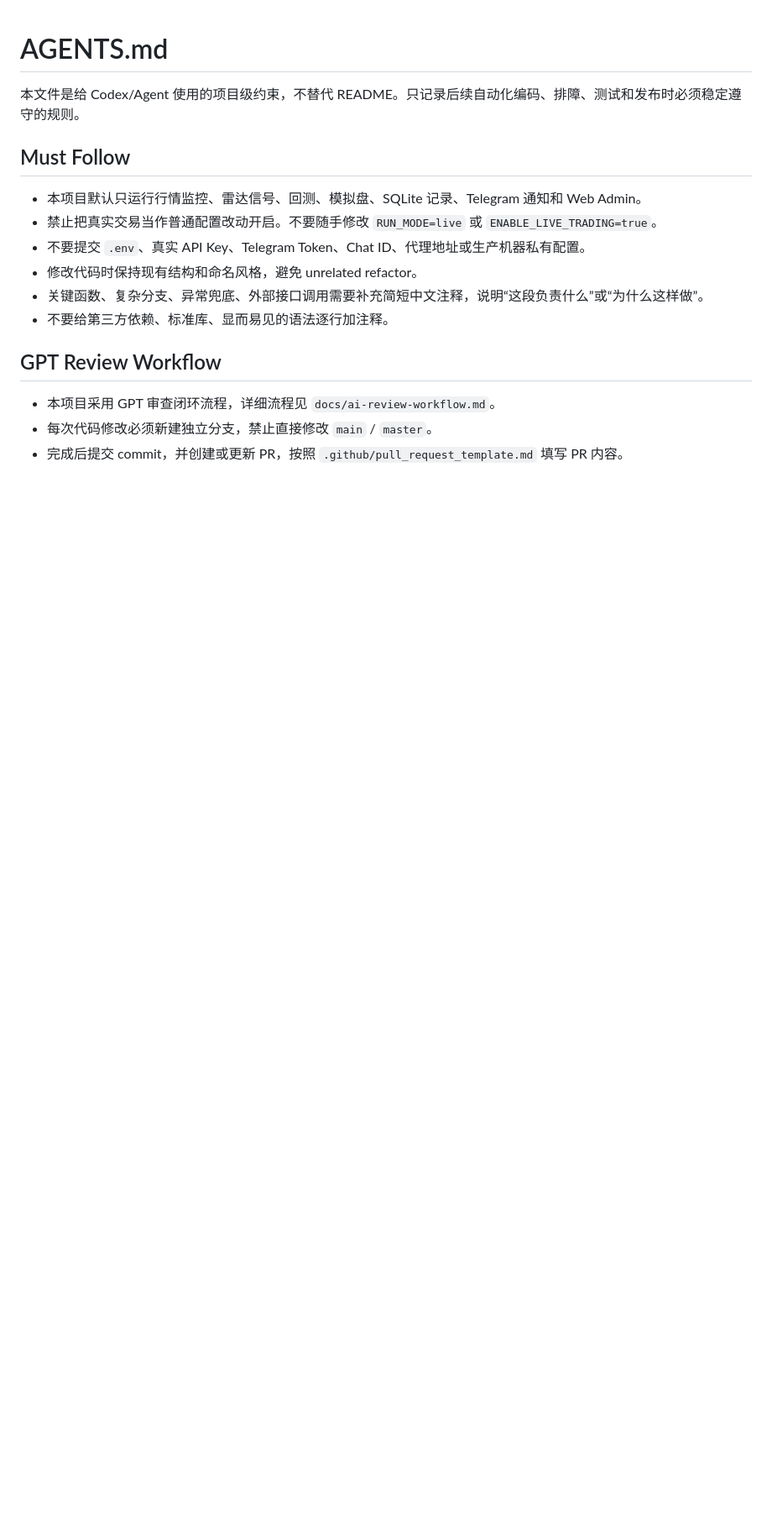
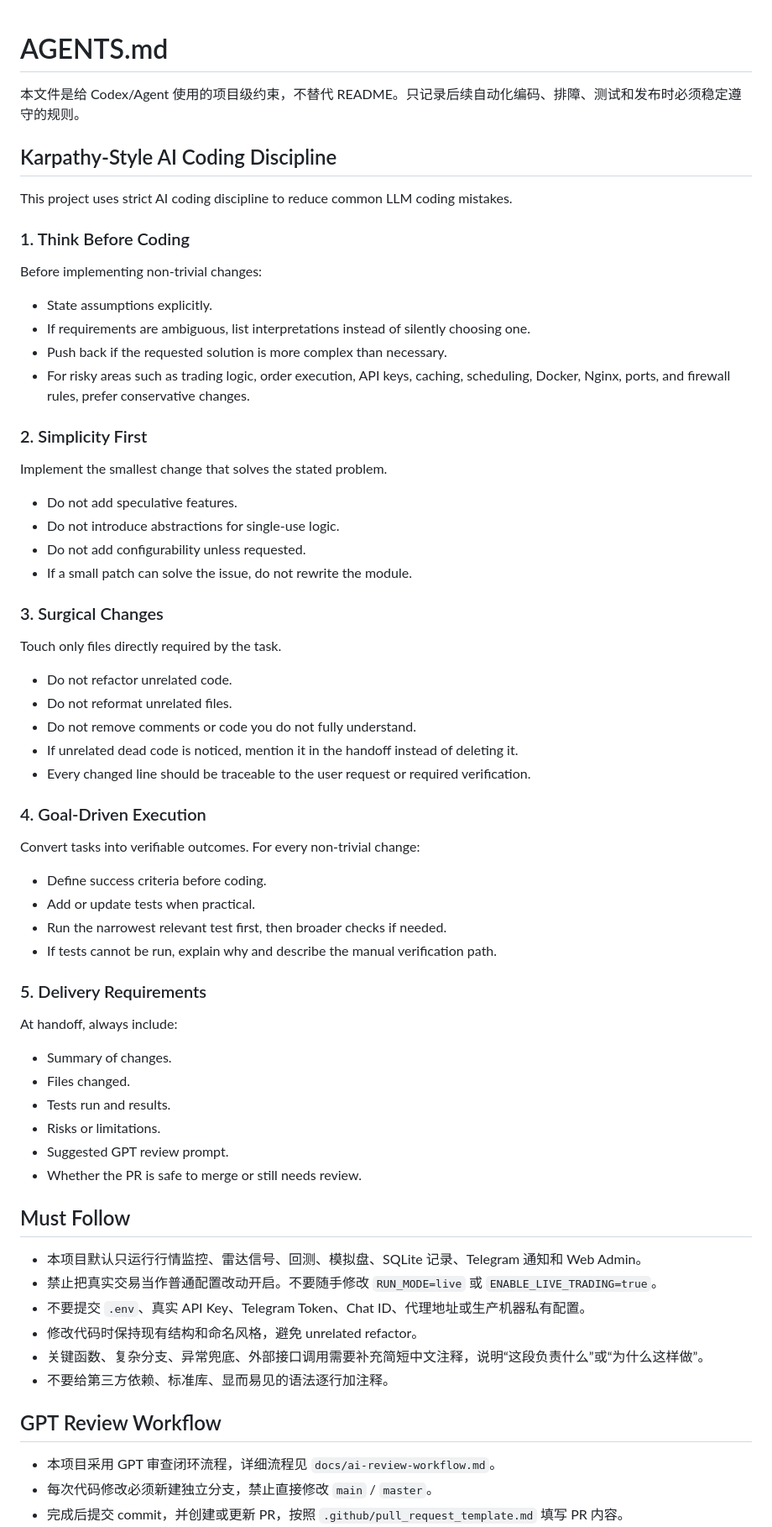
Before and after one commit to cwf051x/Trading-Bot, a Markdown page: AGENTS.md, the part around the change. Shown at 84% size. Rendered like a GitHub page; blank space fills up the shorter version.

Commit message:
docs: add AI coding discipline rules

```diff
--- a/AGENTS.md
+++ b/AGENTS.md
@@ -1,6 +1,54 @@
 # AGENTS.md
 
 本文件是给 Codex/Agent 使用的项目级约束，不替代 README。只记录后续自动化编码、排障、测试和发布时必须稳定遵守的规则。
+
+## Karpathy-Style AI Coding Discipline
+
+This project uses strict AI coding discipline to reduce common LLM coding mistakes.
+
+### 1. Think Before Coding
+
+Before implementing non-trivial changes:
+- State assumptions explicitly.
+- If requirements are ambiguous, list interpretations instead of silently choosing one.
+- Push back if the requested solution is more complex than necessary.
+- For risky areas such as trading logic, order execution, API keys, caching, scheduling, Docker, Nginx, ports, and firewall rules, prefer conservative changes.
+
+### 2. Simplicity First
+
+Implement the smallest change that solves the stated problem.
+- Do not add speculative features.
+- Do not introduce abstractions for single-use logic.
+- Do not add configurability unless requested.
+- If a small patch can solve the issue, do not rewrite the module.
+
+### 3. Surgical Changes
+
+Touch only files directly required by the task.
+- Do not refactor unrelated code.
+- Do not reformat unrelated files.
+- Do not remove comments or code you do not fully understand.
+- If unrelated dead code is noticed, mention it in the handoff instead of deleting it.
+- Every changed line should be traceable to the user request or required verification.
+
+### 4. Goal-Driven Execution
+
+Convert tasks into verifiable outcomes.
+For every non-trivial change:
+- Define success criteria before coding.
+- Add or update tests when practical.
+- Run the narrowest relevant test first, then broader checks if needed.
+- If tests cannot be run, explain why and describe the manual verification path.
+
+### 5. Delivery Requirements
+
+At handoff, always include:
+- Summary of changes.
+- Files changed.
+- Tests run and results.
+- Risks or limitations.
+- Suggested GPT review prompt.
+- Whether the PR is safe to merge or still needs review.
 
 ## Must Follow
 
```
